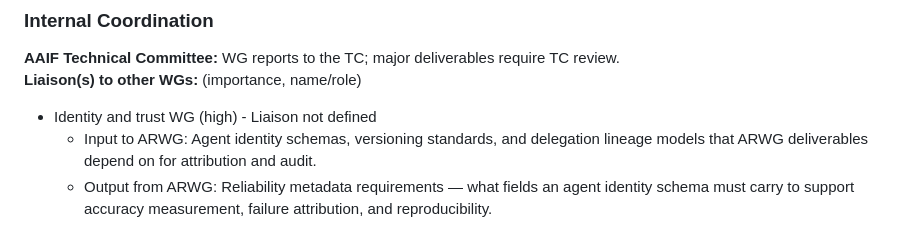
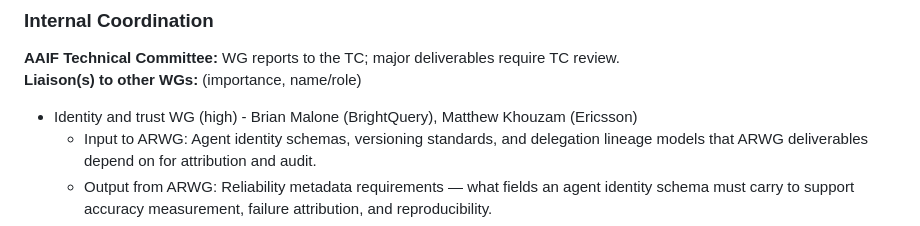
Before and after one commit to aaif/wg-accuracy-and-reliability, a Markdown page: wg-charter/charter.md, the part around the change. Rendered like a GitHub page.

```diff
--- a/wg-charter/charter.md
+++ b/wg-charter/charter.md
@@ -261,7 +261,7 @@ Quorum is met when 1/3 of eligible Contributors (active in the last 6 months) ar
 
 **AAIF Technical Committee:** WG reports to the TC; major deliverables require TC review.
 **Liaison(s) to other WGs:** (importance, name/role)
-- Identity and trust WG (high) - Liaison not defined
+- Identity and trust WG (high) - Brian Malone (BrightQuery), Matthew Khouzam (Ericsson)
     - Input to ARWG: Agent identity schemas, versioning standards, and delegation lineage models that ARWG deliverables depend on for attribution and audit.
     - Output from ARWG: Reliability metadata requirements — what fields an agent identity schema must carry to support accuracy measurement, failure attribution, and reproducibility.
 - Observability & Traceability WG (high) - Robert Kirkum (Apollo GraphQL), Casper Nielsen (Diagrid), Sivapriya Vellaichamy (JP Morgan), Matthew Khouzam (Ericsson)
```
